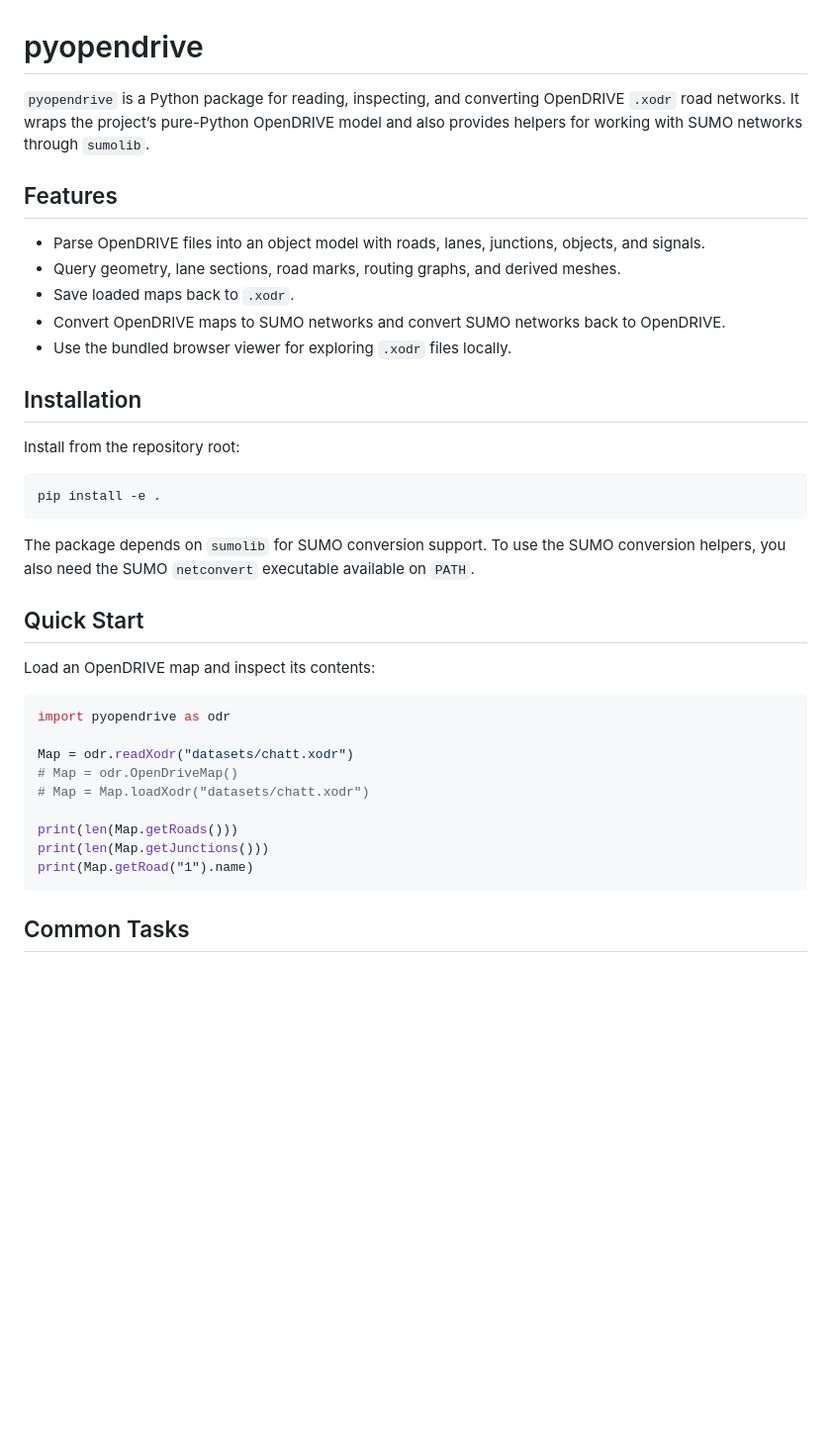
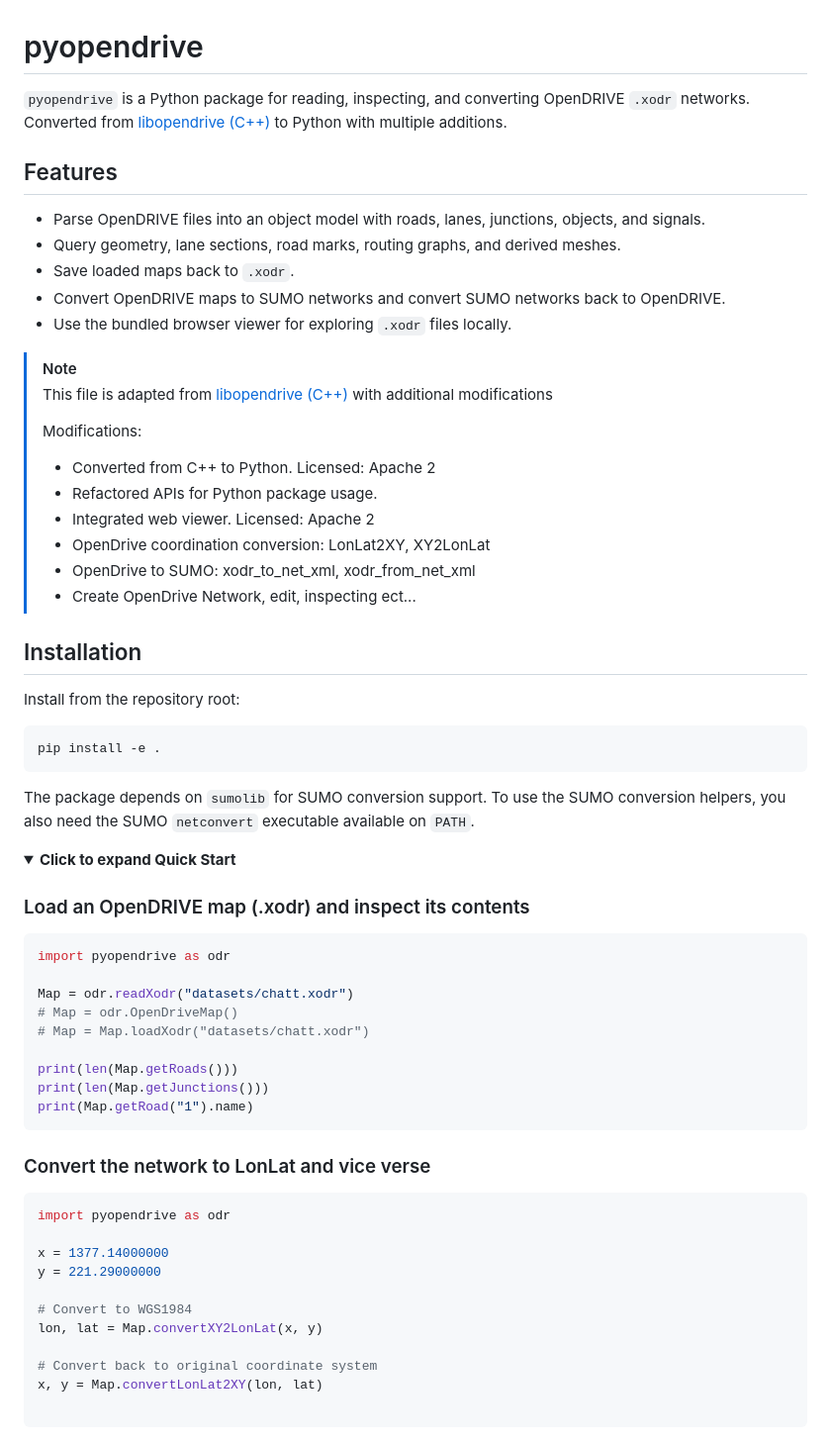
Before and after one commit to xyluo25/pyopendrive, a Markdown page: README.md, the part around one of its changes. Shown at 99% size. Rendered like a GitHub page; folded sections open; blank space fills up the shorter version.

````diff
--- a/README.md
+++ b/README.md
@@ -1,6 +1,6 @@
 # pyopendrive
 
-`pyopendrive` is a Python package for reading, inspecting, and converting OpenDRIVE `.xodr` road networks. It wraps the project’s pure-Python OpenDRIVE model and also provides helpers for working with SUMO networks through `sumolib`.
+`pyopendrive` is a Python package for reading, inspecting, and converting OpenDRIVE `.xodr` networks. Converted from [libopendrive (C++)](https://github.com/pageldev/libOpenDRIVE) to Python with multiple additions.
 
 ## Features
 
@@ -9,6 +9,18 @@
 - Save loaded maps back to `.xodr`.
 - Convert OpenDRIVE maps to SUMO networks and convert SUMO networks back to OpenDRIVE.
 - Use the bundled browser viewer for exploring `.xodr` files locally.
+
+> [!NOTE]
+> This file is adapted from [libopendrive (C++)](https://github.com/pageldev/libOpenDRIVE) with additional modifications
+>
+> Modifications:
+>
+> - Converted from C++ to Python. Licensed: Apache 2
+> - Refactored APIs for Python package usage.
+> - Integrated web viewer. Licensed: Apache 2
+> - OpenDrive coordination conversion: LonLat2XY, XY2LonLat
+> - OpenDrive to SUMO:  xodr_to_net_xml, xodr_from_net_xml
+> - Create OpenDrive Network, edit, inspecting ect...
 
 ## Installation
 
@@ -20,9 +32,10 @@ pip install -e .
 
 The package depends on `sumolib` for SUMO conversion support. To use the SUMO conversion helpers, you also need the SUMO `netconvert` executable available on `PATH`.
 
-## Quick Start
+<details>
+<summary><b>Click to expand Quick Start</b></summary>
 
-Load an OpenDRIVE map and inspect its contents:
+### Load an OpenDRIVE map (.xodr) and inspect its contents
 
 ```python
 import pyopendrive as odr
@@ -36,4 +49,19 @@ print(len(Map.getJunctions()))
 print(Map.getRoad("1").name)
 ```
 
-## Common Tasks
+### Convert the network to LonLat and vice verse
+
+```python
+import pyopendrive as odr
+
+x = 1377.14000000
+y = 221.29000000
+
+# Convert to WGS1984
+lon, lat = Map.convertXY2LonLat(x, y)
+
+# Convert back to original coordinate system
+x, y = Map.convertLonLat2XY(lon, lat)
+
+```
+
````
Also changed, not shown: other parts of README.md (+60 -34 lines).
